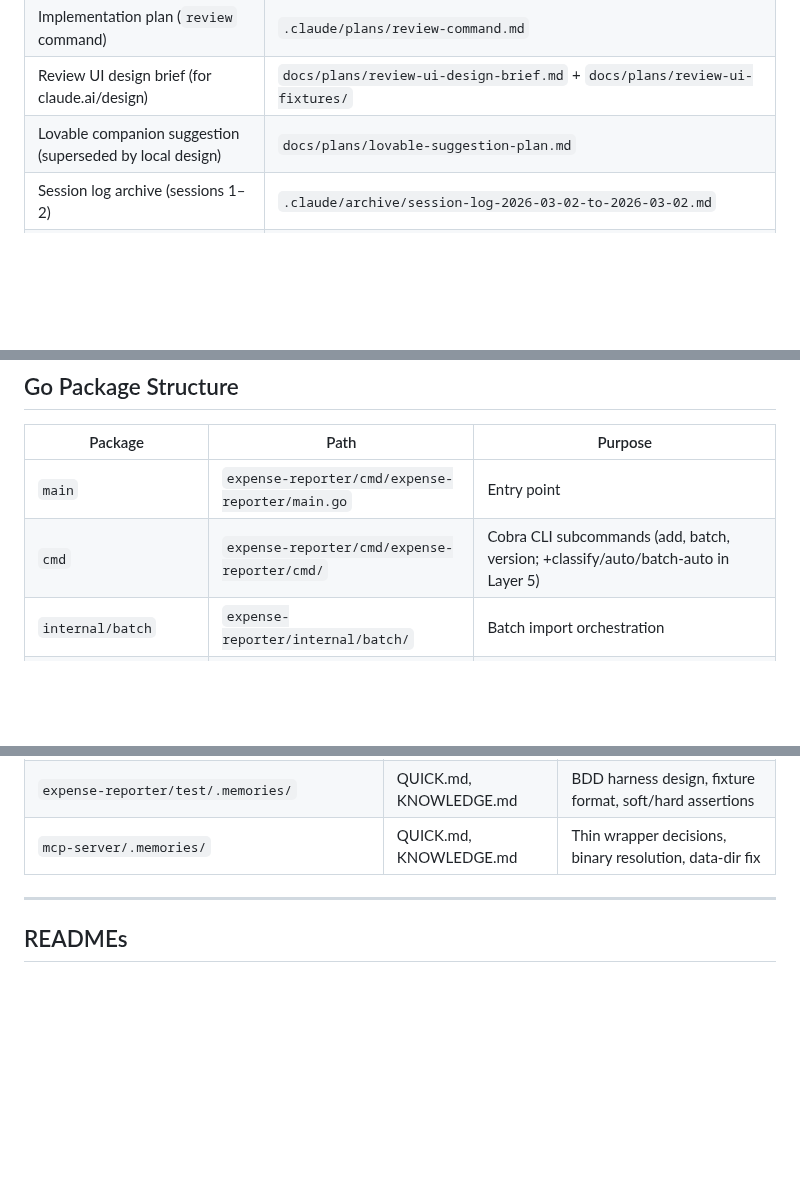
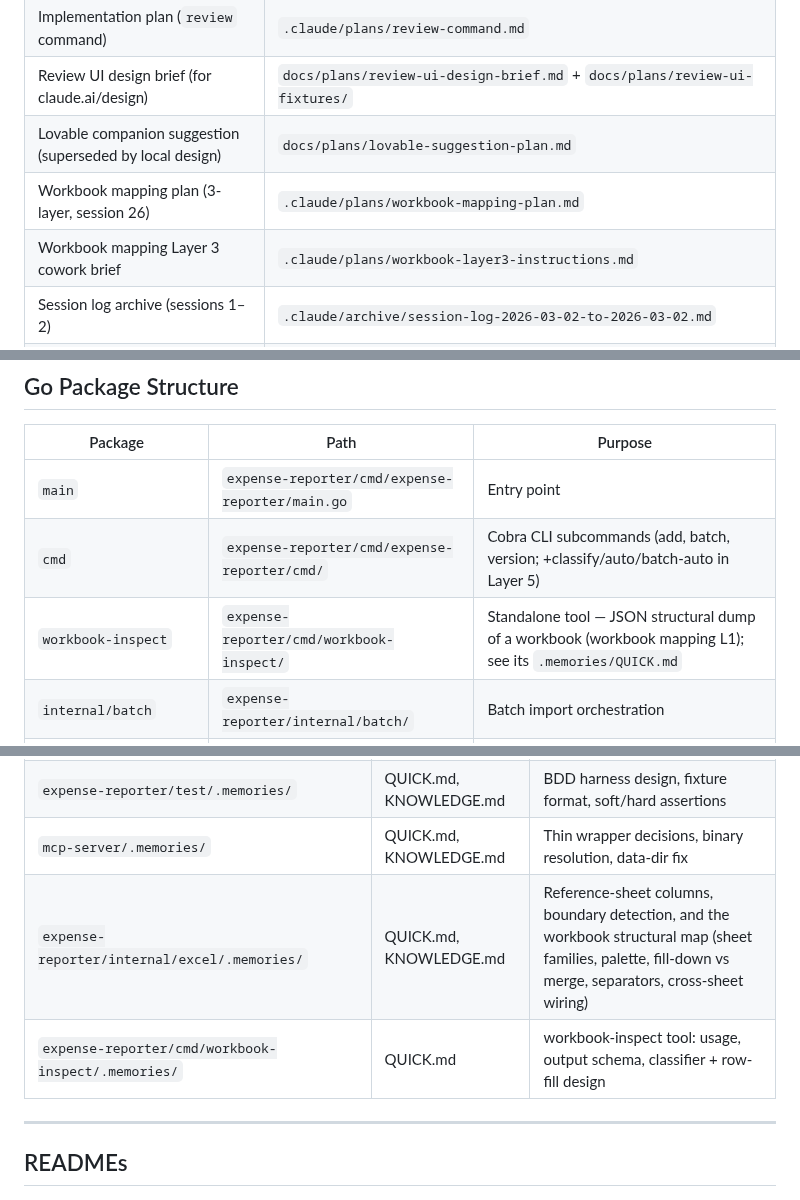
Before and after one commit to leandror172/expense-reporter-experiment, a Markdown page: .claude/index.md, 3 parts joined by grey strips. Drawn GitHub-style; blank space fills up the shorter version.

Commit message:
docs(index): register workbook-inspect, excel KNOWLEDGE, and Layer 3 brief
Co-Authored-By: Claude Opus 4.8 <noreply@anthropic.com>

```diff
--- a/.claude/index.md
+++ b/.claude/index.md
@@ -34,6 +34,8 @@
 | Implementation plan (`review` command) | `.claude/plans/review-command.md` |
 | Review UI design brief (for claude.ai/design) | `docs/plans/review-ui-design-brief.md` + `docs/plans/review-ui-fixtures/` |
 | Lovable companion suggestion (superseded by local design) | `docs/plans/lovable-suggestion-plan.md` |
+| Workbook mapping plan (3-layer, session 26) | `.claude/plans/workbook-mapping-plan.md` |
+| Workbook mapping Layer 3 cowork brief | `.claude/plans/workbook-layer3-instructions.md` |
 | Session log archive (sessions 1–2) | `.claude/archive/session-log-2026-03-02-to-2026-03-02.md` |
 | Session log archive (sessions 3–5) | `.claude/archive/session-log-2026-03-13-to-2026-03-02.md` |
 | Session log archive (session 6 — 2026-03-03) | `.claude/archive/session-log-2026-03-03-to-2026-03-03.md` |
@@ -53,6 +55,7 @@
 |---------|------|---------|
 | `main` | `expense-reporter/cmd/expense-reporter/main.go` | Entry point |
 | `cmd` | `expense-reporter/cmd/expense-reporter/cmd/` | Cobra CLI subcommands (add, batch, version; +classify/auto/batch-auto in Layer 5) |
+| `workbook-inspect` | `expense-reporter/cmd/workbook-inspect/` | Standalone tool — JSON structural dump of a workbook (workbook mapping L1); see its `.memories/QUICK.md` |
 | `internal/batch` | `expense-reporter/internal/batch/` | Batch import orchestration |
 | `internal/cli` | `expense-reporter/internal/cli/` | CLI output helpers |
 | `internal/excel` | `expense-reporter/internal/excel/` | Excel workbook read/write (excelize library) |
@@ -342,6 +345,8 @@ Desktop-era planning documents — read for context, do not modify.
 | `expense-reporter/internal/classifier/.memories/` | QUICK.md, KNOWLEDGE.md | Few-shot algorithm, prompt architecture, empirical findings |
 | `expense-reporter/test/.memories/` | QUICK.md, KNOWLEDGE.md | BDD harness design, fixture format, soft/hard assertions |
 | `mcp-server/.memories/` | QUICK.md, KNOWLEDGE.md | Thin wrapper decisions, binary resolution, data-dir fix |
+| `expense-reporter/internal/excel/.memories/` | QUICK.md, KNOWLEDGE.md | Reference-sheet columns, boundary detection, and the workbook structural map (sheet families, palette, fill-down vs merge, separators, cross-sheet wiring) |
+| `expense-reporter/cmd/workbook-inspect/.memories/` | QUICK.md | workbook-inspect tool: usage, output schema, classifier + row-fill design |
 
 ---
 
```
